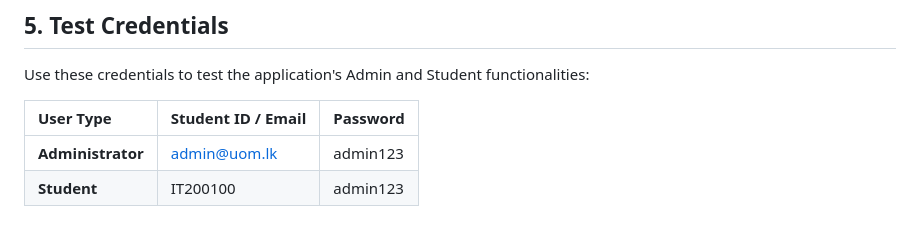
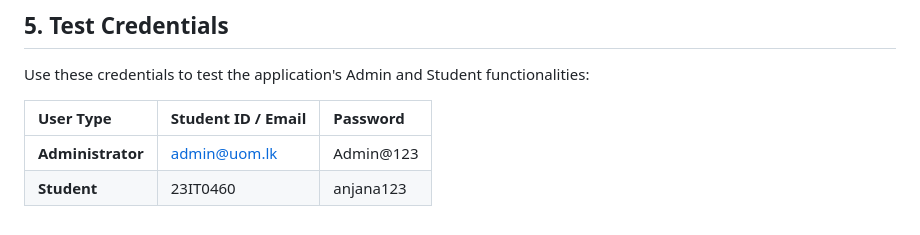
Before and after one commit to SahanHasmitha/event-management-system, a Markdown page: project/README.md, the part around the change. Drawn GitHub-style.

Commit message:
Update test credentials in README

```diff
--- a/project/README.md
+++ b/project/README.md
@@ -75,5 +75,5 @@ Use these credentials to test the application's Admin and Student functionalitie
 
 | User Type | Student ID / Email | Password |
 | :---- | :---- | :---- |
-| **Administrator** | admin@uom.lk | admin123 |
-| **Student** | IT200100 | admin123 |
+| **Administrator** | admin@uom.lk | Admin@123 |
+| **Student** | 23IT0460 | anjana123 |
```
